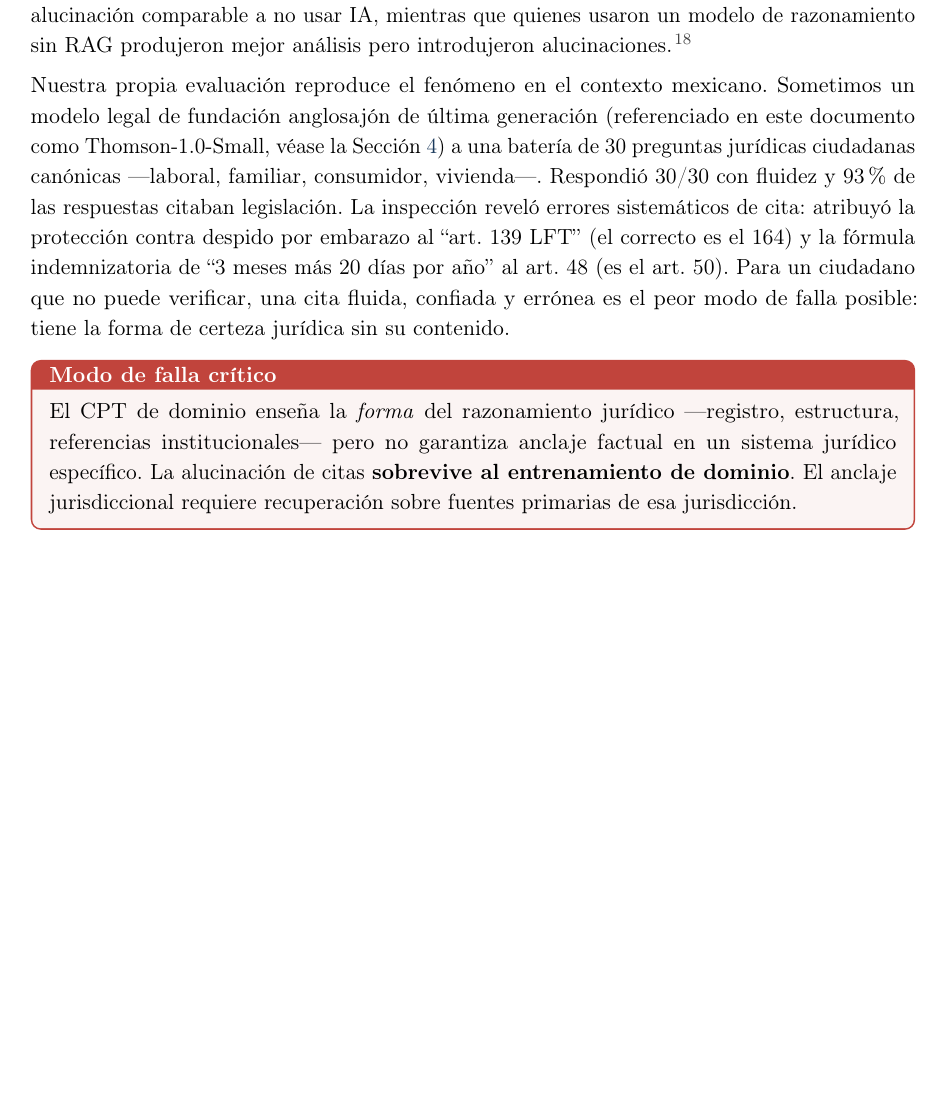
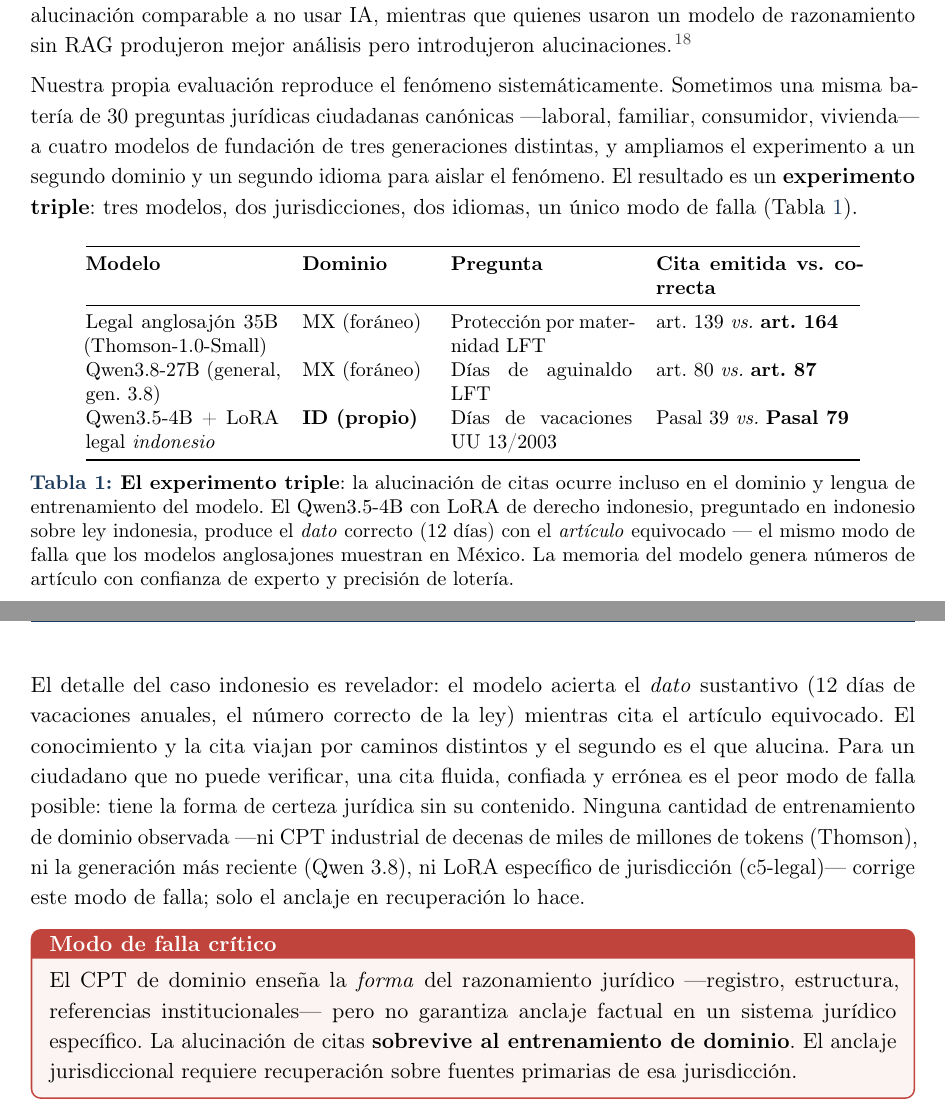
Before and after one commit to fromeroj/aijusticia, a LaTeX document (docs/llm-articulo/whitepaper/main.tex, which reads docs/llm-articulo/whitepaper/sections/01_problema.tex): part of page 6 of 28 before the commit and two parts of pages 6 and 7 of 28 after it, the two joined at a grey line, cut so that both start at the same text, the shorter picture padded with empty space. Compiled offline with pdfLaTeX.

Commit message:
Experimento triple (3 modelos, 2 jurisdicciones, 2 idiomas, 1 modo de falla) integrado a §1.1 del whitepaper con tabla + hallazgo registrado en JSON

```diff
--- a/docs/llm-articulo/whitepaper/sections/01_problema.tex
+++ b/docs/llm-articulo/whitepaper/sections/01_problema.tex
@@ -9,7 +9,25 @@ La literatura sobre alucinación legal es ya robusta. Dahl et al. administraron
 
 La recuperación aumentada mitiga pero no elimina el problema. Magesh et al., en la primera evaluación prerregistrada de herramientas jurídicas comerciales con RAG, midieron tasas de alucinación de 17\% en Lexis+ AI y Ask Practical Law AI, y de 33\% en Westlaw AI-Assisted Research, frente a 43\% de GPT-4; el modo de falla más peligroso que documentan es la respuesta \emph{misgrounded}: una cita a una fuente real que no sustenta la afirmación.\cite{magesh2025,stanfordhai2024} Un ensayo controlado aleatorio con 127 estudiantes de derecho refuerza el punto desde otro ángulo: quienes usaron una herramienta RAG (Vincent AI de vLex) produjeron trabajo con una tasa de alucinación comparable a no usar IA, mientras que quienes usaron un modelo de razonamiento sin RAG produjeron mejor análisis pero introdujeron alucinaciones.\cite{ailawlibrarians2026}
 
-Nuestra propia evaluación reproduce el fenómeno en el contexto mexicano. Sometimos un modelo legal de fundación anglosajón de última generación (referenciado en este documento como Thomson-1.0-Small, véase la Sección~\ref{sec:relacionado}) a una batería de 30 preguntas jurídicas ciudadanas canónicas ---laboral, familiar, consumidor, vivienda---. Respondió 30/30 con fluidez y 93\% de las respuestas citaban legislación. La inspección reveló errores sistemáticos de cita: atribuyó la protección contra despido por embarazo al ``art.~139 LFT'' (el correcto es el 164) y la fórmula indemnizatoria de ``3 meses más 20 días por año'' al art.~48 (es el art.~50). Para un ciudadano que no puede verificar, una cita fluida, confiada y errónea es el peor modo de falla posible: tiene la forma de certeza jurídica sin su contenido.
+Nuestra propia evaluación reproduce el fenómeno sistemáticamente. Sometimos una misma batería de 30 preguntas jurídicas ciudadanas canónicas ---laboral, familiar, consumidor, vivienda--- a cuatro modelos de fundación de tres generaciones distintas, y ampliamos el experimento a un segundo dominio y un segundo idioma para aislar el fenómeno. El resultado es un \textbf{experimento triple}: tres modelos, dos jurisdicciones, dos idiomas, un único modo de falla (Tabla~\ref{tab:triple}).
+
+\begin{table}[H]
+\centering
+\small
+\begin{tabular}{@{}p{3.4cm}p{2.2cm}p{3.2cm}p{3.6cm}@{}}
+\toprule
+\textbf{Modelo} & \textbf{Dominio} & \textbf{Pregunta} & \textbf{Cita emitida vs.\ correcta} \\
+\midrule
+Legal anglosajón 35B (Thomson-1.0-Small) & MX (foráneo) & Protección por maternidad LFT & art.~139 \emph{vs.} \textbf{art.~164} \\
+Qwen3.8-27B (general, gen.\ 3.8) & MX (foráneo) & Días de aguinaldo LFT & art.~80 \emph{vs.} \textbf{art.~87} \\
+Qwen3.5-4B + LoRA legal \emph{indonesio} & \textbf{ID (propio)} & Días de vacaciones UU~13/2003 & Pasal~39 \emph{vs.}\ \textbf{Pasal~79} \\
+\bottomrule
+\end{tabular}
+\caption{\textbf{El experimento triple}: la alucinación de citas ocurre incluso en el dominio y lengua de entrenamiento del modelo. El Qwen3.5-4B con LoRA de derecho indonesio, preguntado en indonesio sobre ley indonesia, produce el \emph{dato} correcto (12 días) con el \emph{artículo} equivocado --- el mismo modo de falla que los modelos anglosajones muestran en México. La memoria del modelo genera números de artículo con confianza de experto y precisión de lotería.}
+\label{tab:triple}
+\end{table}
+
+El detalle del caso indonesio es revelador: el modelo acierta el \emph{dato} sustantivo (12 días de vacaciones anuales, el número correcto de la ley) mientras cita el artículo equivocado. El conocimiento y la cita viajan por caminos distintos y el segundo es el que alucina. Para un ciudadano que no puede verificar, una cita fluida, confiada y errónea es el peor modo de falla posible: tiene la forma de certeza jurídica sin su contenido. Ninguna cantidad de entrenamiento de dominio observada ---ni CPT industrial de decenas de miles de millones de tokens (Thomson), ni la generación más reciente (Qwen 3.8), ni LoRA específico de jurisdicción (c5-legal)--- corrige este modo de falla; solo el anclaje en recuperación lo hace.
 
 \begin{alerta}{Modo de falla crítico}
 El CPT de dominio enseña la \emph{forma} del razonamiento jurídico ---registro, estructura, referencias institucionales--- pero no garantiza anclaje factual en un sistema jurídico específico. La alucinación de citas \textbf{sobrevive al entrenamiento de dominio}. El anclaje jurisdiccional requiere recuperación sobre fuentes primarias de esa jurisdicción.
```
Also changed, not shown: docs/llm-articulo/AI-Justicia-Whitepaper-Tlamatini.pdf, docs/llm-articulo/whitepaper/main.pdf, 3 other files.
